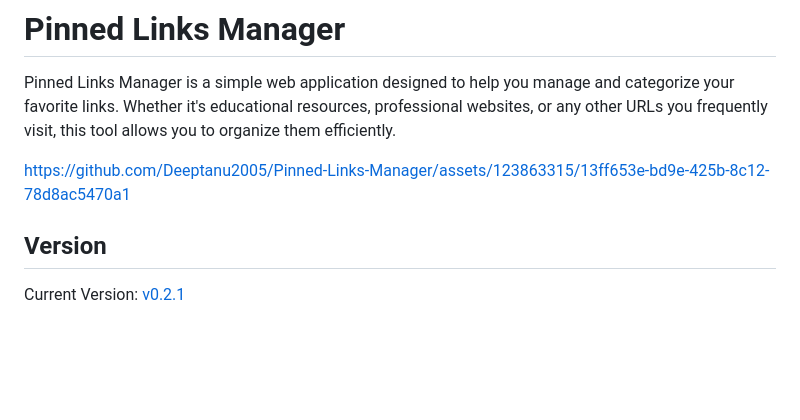
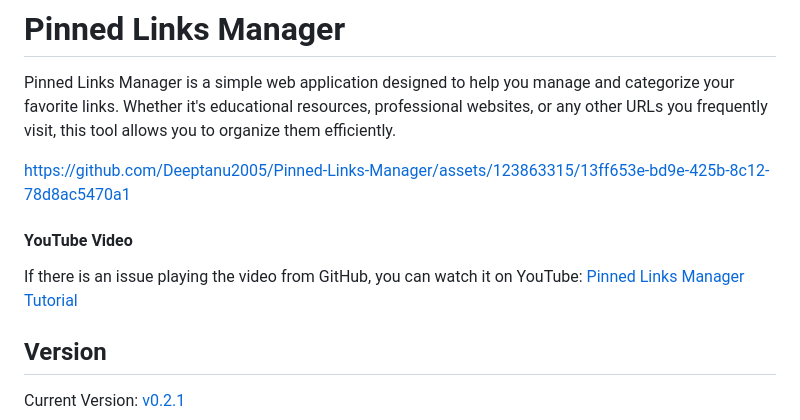
Before and after one commit to Deeptanu2005/Pinned-Links-Manager, a Markdown page: README.md, the part around the change. Rendered like a GitHub page; blank space fills up the shorter version.

```diff
--- a/README.md
+++ b/README.md
@@ -5,6 +5,9 @@ Pinned Links Manager is a simple web application designed to help you manage and
 
 https://github.com/Deeptanu2005/Pinned-Links-Manager/assets/123863315/13ff653e-bd9e-425b-8c12-78d8ac5470a1
 
+#### YouTube Video
+
+If there is an issue playing the video from GitHub, you can watch it on YouTube: [Pinned Links Manager Tutorial](https://www.youtube.com/watch?v=TJANThy2PxI)
 
 ## Version
 
```
